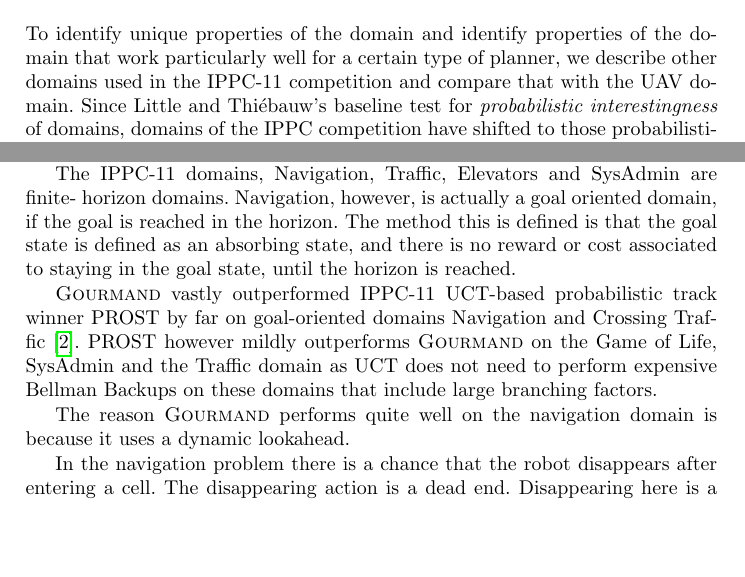
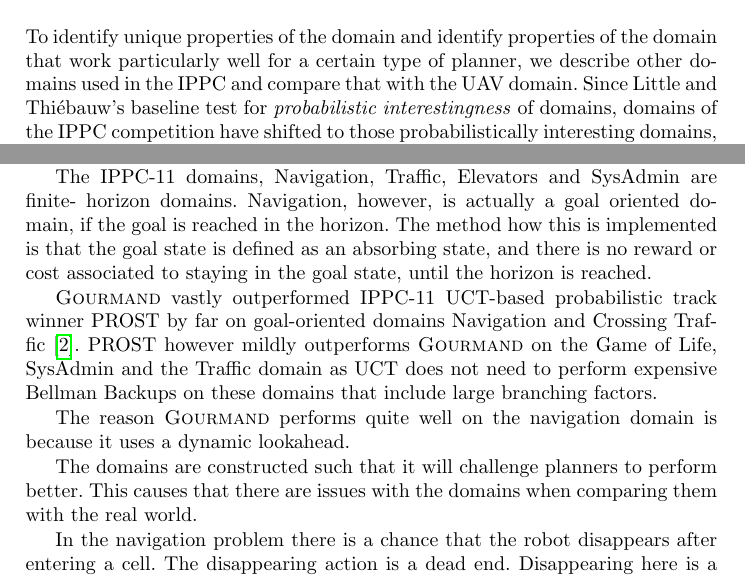
Before and after one commit to ImaraSpeek/SeminarAlgorithms, a LaTeX thesis (FinalPaper/paper.tex): two parts of pages 5 and 6 of 13, joined at a grey line, cut so that both start at the same text, the shorter picture padded with empty space. Compiled offline with pdfLaTeX.

Commit message:
Improving domains

```diff
--- a/FinalPaper/paper.tex
+++ b/FinalPaper/paper.tex
@@ -184,17 +184,16 @@
 
 To identify unique properties of the domain and identify properties of the
 domain that work particularly well for a certain type of planner, we describe
-other domains used in the IPPC-11 competition and compare that with the UAV
-domain. Since Little and Thi\'ebauw's baseline test for \emph{probabilistic
-interestingness} of domains, domains of the IPPC competition have shifted to
-those probabilistically interesting domains, which are difficult for
-replanners. Often domains that don't pass this test are deemed to be classical
-planners in disguise, favoring the use of replanners.
+other domains used in the IPPC and compare that with the UAV domain. Since
+Little and Thi\'ebauw's baseline test for \emph{probabilistic interestingness}
+of domains, domains of the IPPC competition have shifted to those
+probabilistically interesting domains, which are difficult for replanners.
+Often domains that don't pass this test are deemed to be classical planners in
+disguise, favoring the use of replanners.
 
 %Following the theoretical comparison of probabilistic planning and replanning techniques by Little and Thi\'ebauw, a baseline test for \emph{probabilistically interesting} domains is proposed. Problems that fail this test were deemed to be classical planning problems in disguise, favouring the use of replanners \cite{little2007probvsreplan}. This section describes interesting domains in which either FF-Replan or \textsc{Gourmand} prevailed during the International Probabilistic Planning Competitions. These domains are evaluated for how well they portray real-world scenarios. The domains we deem most interesting for the purpose of this paper are adjusted to match their real-world scenario. Little et al.'s baseline test helps us to predict which planner would perform well on these domains. We will then conclude our evaluation by comparing these results to the result of our experiments described in Section~\ref{sec:experiment}.
 
 \subsection{IPPC Domains}
-
 
 \subsubsection{Blocksworld}
 
@@ -248,8 +247,8 @@
 
 The IPPC-11 domains, Navigation, Traffic, Elevators and SysAdmin are finite-
 horizon domains. Navigation, however, is actually a goal oriented domain, if
-the goal is reached in the horizon. The method this is defined is that the goal
-state is defined as an absorbing state, and there is no reward or cost
+the goal is reached in the horizon. The method how this is implemented is that
+the goal state is defined as an absorbing state, and there is no reward or cost
 associated to staying in the goal state, until the horizon is reached.
 
 \textsc{Gourmand} vastly outperformed IPPC-11 UCT-based probabilistic track
@@ -262,5 +261,10 @@
 The reason \textsc{Gourmand} performs quite well on the navigation domain is
 because it uses a dynamic lookahead.
 
-In the navigation problem there is a chance that the robot disappears after
-entering a cell. The disappearing action is a dead end. Disappearing here is a
+The domains are constructed such that it will challenge planners to perform
+better. This causes that there are issues with the domains when comparing them
+with the real world.
+
+In the navigation problem there is a chance that the robot
+disappears after entering a cell. The disappearing action is a dead end.
+Disappearing here is a metaphor for the robot breaking down, or that it
```
Also changed, not shown: FinalPaper/paper.tex (13 more changed lines).
